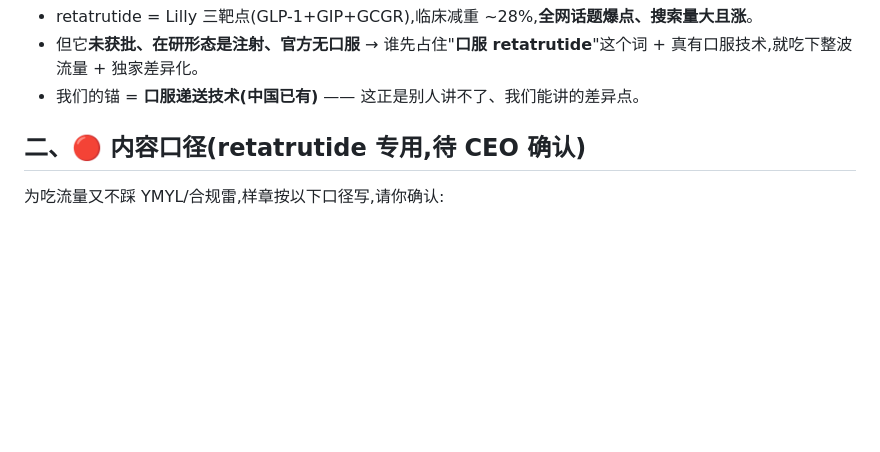
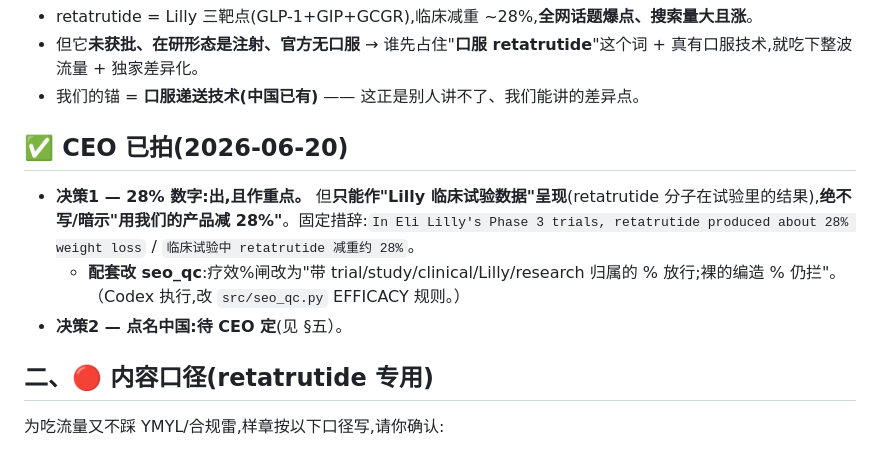
Before and after one commit to 15900646562a-prog/reset-day-health, a Markdown page: content/RETATRUTIDE_PLAN_口服.md, the part around the change. GitHub-like rendering; blank space fills up the shorter version.

Commit message:
decision(seo): retatrutide 决策1锁定 — 28%出且作重点,但只作Lilly试验数据(严格归属,不暗示我们产品=28%);配套seo_qc疗效闸改'带试验归属%放行'。决策2(点名中国)待定

```diff
--- a/content/RETATRUTIDE_PLAN_口服.md
+++ b/content/RETATRUTIDE_PLAN_口服.md
@@ -8,7 +8,12 @@
 - 但它**未获批、在研形态是注射、官方无口服** → 谁先占住"**口服 retatrutide**"这个词 + 真有口服技术,就吃下整波流量 + 独家差异化。
 - 我们的锚 = **口服递送技术(中国已有)** —— 这正是别人讲不了、我们能讲的差异点。
 
-## 二、🔴 内容口径(retatrutide 专用,待 CEO 确认)
+## ✅ CEO 已拍(2026-06-20)
+- **决策1 — 28% 数字:出,且作重点。** 但**只能作"Lilly 临床试验数据"呈现**(retatrutide 分子在试验里的结果),**绝不写/暗示"用我们的产品减 28%"**。固定措辞:`In Eli Lilly's Phase 3 trials, retatrutide produced about 28% weight loss` / `临床试验中 retatrutide 减重约 28%`。
+  - **配套改 seo_qc**:疗效%闸改为"带 trial/study/clinical/Lilly/research 归属的 % 放行;裸的编造 % 仍拦"。（Codex 执行,改 `src/seo_qc.py` EFFICACY 规则。）
+- **决策2 — 点名中国:待 CEO 定**(见 §五）。
+
+## 二、🔴 内容口径(retatrutide 专用)
 为吃流量又不踩 YMYL/合规雷,样章按以下口径写,请你确认:
 1. **试验数据**:retatrutide 的减重数据**只作"研究/试验显示"的科普引用**(归属 Lilly 试验),**绝不说"用我们的产品你能减 X%"**。
    - ⚠️ 技术点:seo_qc 现有"疗效%"闸会拦 `\d% weight`,所以样章把试验数字写成"接近三成/about a third"等**非"数字+weight"句式**规避误拦(或我放宽闸允许带"trial/study"归属的%)。**这条你定:要不要在页面出现具体 28% 数字?**
```
